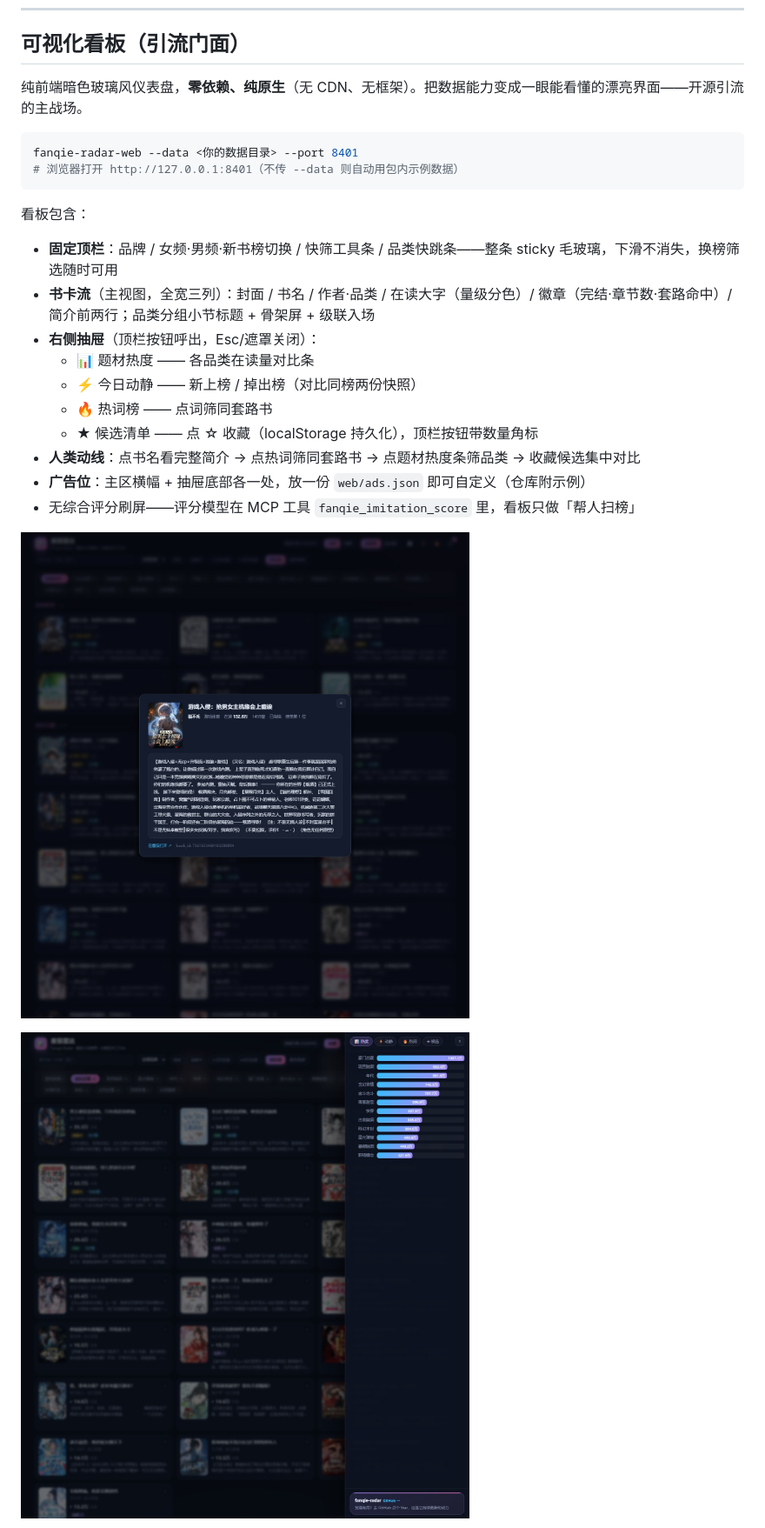
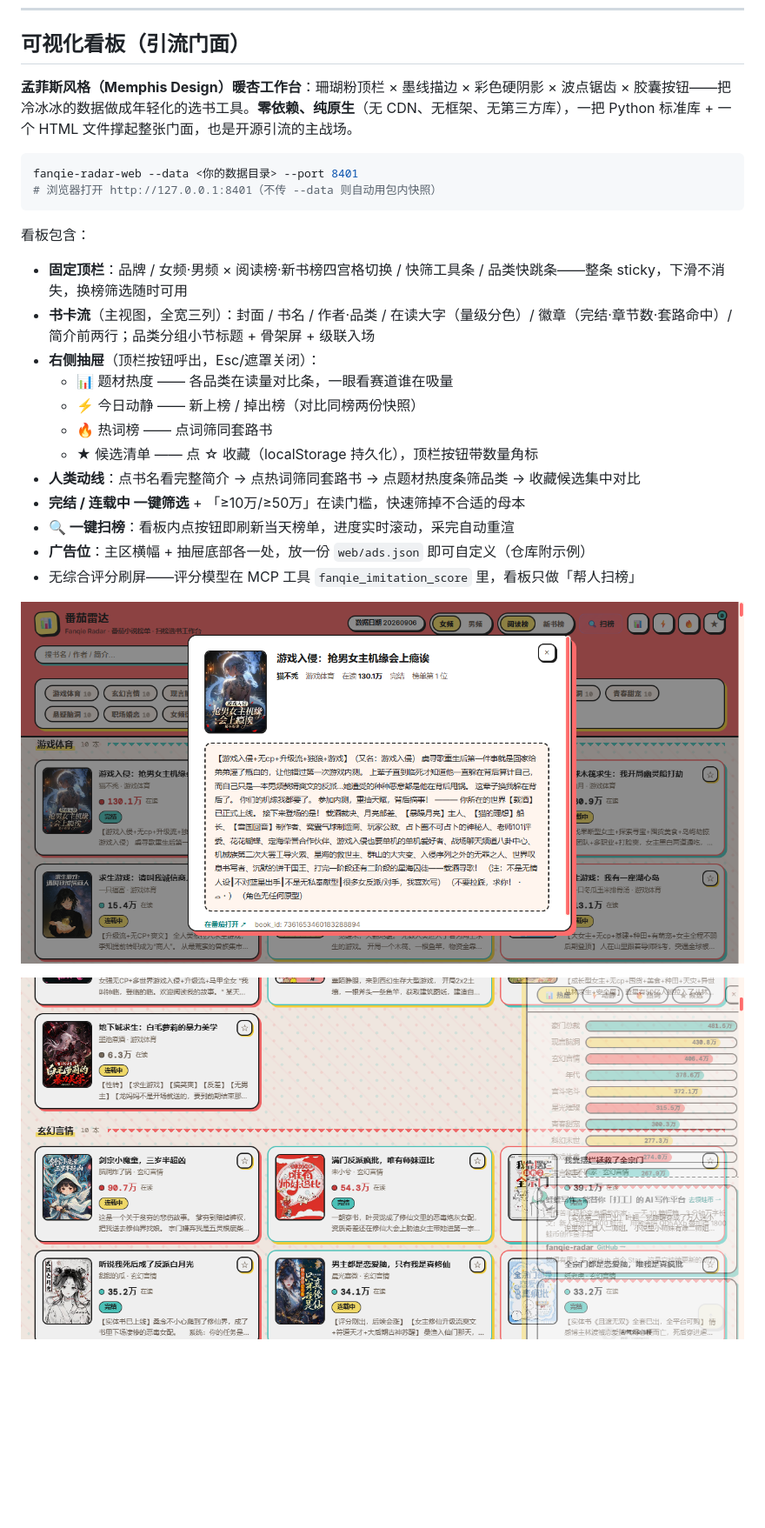
Before and after one commit to WindXRan/fanqie-radar, a Markdown page: README.md, the part around the change printed below. Shown: that part at 87% size. Rendered like a GitHub page; pictures changed too: docs/screenshot-drawer.jpg, docs/screenshot-modal.jpg; blank space fills up the shorter version.

Commit message:
docs: 更新README描述与看板截图（Memphis新UI + HTTP零依赖采集 + 真实快照）
纠正过时描述：Playwright→HTTP标准库、虚构数据→真实快照、暗色玻璃→孟菲斯暖杏风；替换4张看板截图为最新UI

````diff
--- a/README.md
+++ b/README.md
@@ -114,23 +113,25 @@ fanqie-radar-scrape --limit 30 --sleep 5  # 控制每分类上限和间隔
 
 ## 可视化看板（引流门面）
 
-纯前端暗色玻璃风仪表盘，**零依赖、纯原生**（无 CDN、无框架）。把数据能力变成一眼能看懂的漂亮界面——开源引流的主战场。
+**孟菲斯风格（Memphis Design）暖杏工作台**：珊瑚粉顶栏 × 墨线描边 × 彩色硬阴影 × 波点锯齿 × 胶囊按钮——把冷冰冰的数据做成年轻化的选书工具。**零依赖、纯原生**（无 CDN、无框架、无第三方库），一把 Python 标准库 + 一个 HTML 文件撑起整张门面，也是开源引流的主战场。
 
 ```bash
 fanqie-radar-web --data <你的数据目录> --port 8401
-# 浏览器打开 http://127.0.0.1:8401（不传 --data 则自动用包内示例数据）
+# 浏览器打开 http://127.0.0.1:8401（不传 --data 则自动用包内快照）
 ```
 
 看板包含：
 
-- **固定顶栏**：品牌 / 女频·男频·新书榜切换 / 快筛工具条 / 品类快跳条——整条 sticky 毛玻璃，下滑不消失，换榜筛选随时可用
+- **固定顶栏**：品牌 / 女频·男频 × 阅读榜·新书榜四宫格切换 / 快筛工具条 / 品类快跳条——整条 sticky，下滑不消失，换榜筛选随时可用
 - **书卡流**（主视图，全宽三列）：封面 / 书名 / 作者·品类 / 在读大字（量级分色）/ 徽章（完结·章节数·套路命中）/ 简介前两行；品类分组小节标题 + 骨架屏 + 级联入场
 - **右侧抽屉**（顶栏按钮呼出，Esc/遮罩关闭）：
-  - 📊 题材热度 —— 各品类在读量对比条
+  - 📊 题材热度 —— 各品类在读量对比条，一眼看赛道谁在吸量
   - ⚡ 今日动静 —— 新上榜 / 掉出榜（对比同榜两份快照）
   - 🔥 热词榜 —— 点词筛同套路书
   - ★ 候选清单 —— 点 ☆ 收藏（localStorage 持久化），顶栏按钮带数量角标
 - **人类动线**：点书名看完整简介 → 点热词筛同套路书 → 点题材热度条筛品类 → 收藏候选集中对比
+- **完结 / 连载中 一键筛选** + 「≥10万/≥50万」在读门槛，快速筛掉不合适的母本
+- **🔍 一键扫榜**：看板内点按钮即刷新当天榜单，进度实时滚动，采完自动重渲
 - **广告位**：主区横幅 + 抽屉底部各一处，放一份 `web/ads.json` 即可自定义（仓库附示例）
 - 无综合评分刷屏——评分模型在 MCP 工具 `fanqie_imitation_score` 里，看板只做「帮人扫榜」
 
````
Also changed, not shown: other parts of README.md (+17 -16 lines), docs/screenshot-scrolled.jpg, docs/screenshot.jpg.
